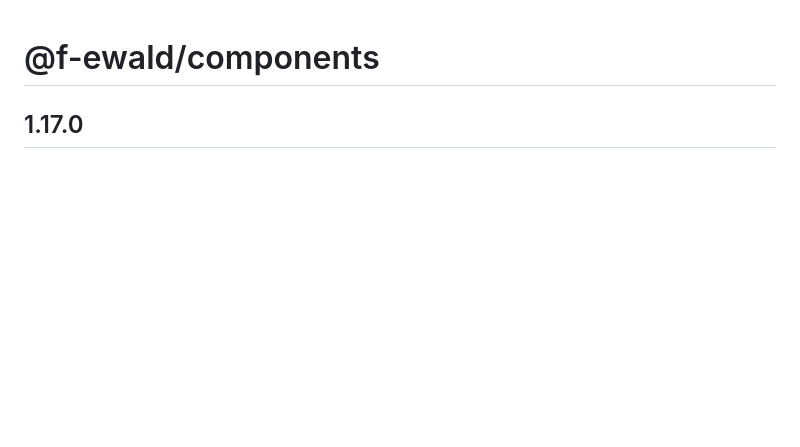
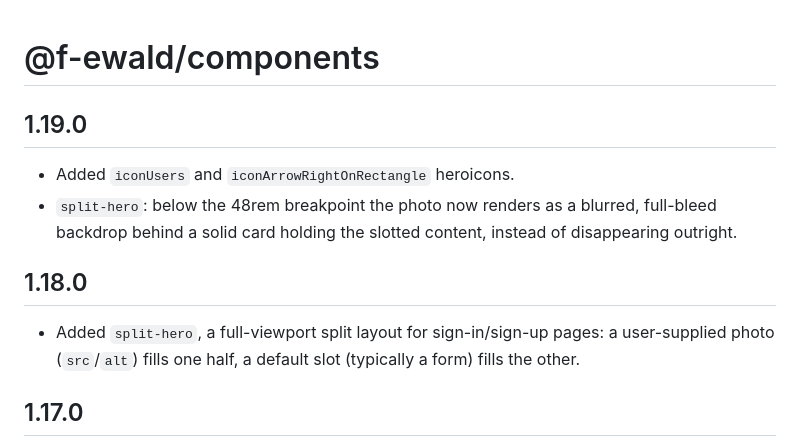
Before and after one commit to f-ewald/components, a Markdown page: CHANGELOG.md, the part around the change. Drawn GitHub-style; blank space fills up the shorter version.

Commit message:
Document 1.18.0 (split-hero) and 1.19.0 in CHANGELOG.md

```diff
--- a/CHANGELOG.md
+++ b/CHANGELOG.md
@@ -1,4 +1,13 @@
 # @f-ewald/components
+
+## 1.19.0
+
+- Added `iconUsers` and `iconArrowRightOnRectangle` heroicons.
+- `split-hero`: below the 48rem breakpoint the photo now renders as a blurred, full-bleed backdrop behind a solid card holding the slotted content, instead of disappearing outright.
+
+## 1.18.0
+
+- Added `split-hero`, a full-viewport split layout for sign-in/sign-up pages: a user-supplied photo (`src`/`alt`) fills one half, a default slot (typically a form) fills the other.
 
 ## 1.17.0
 
```
